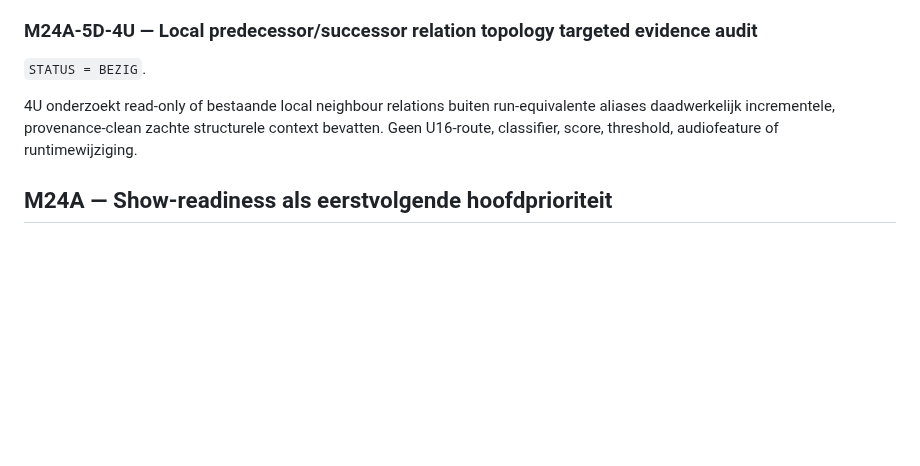
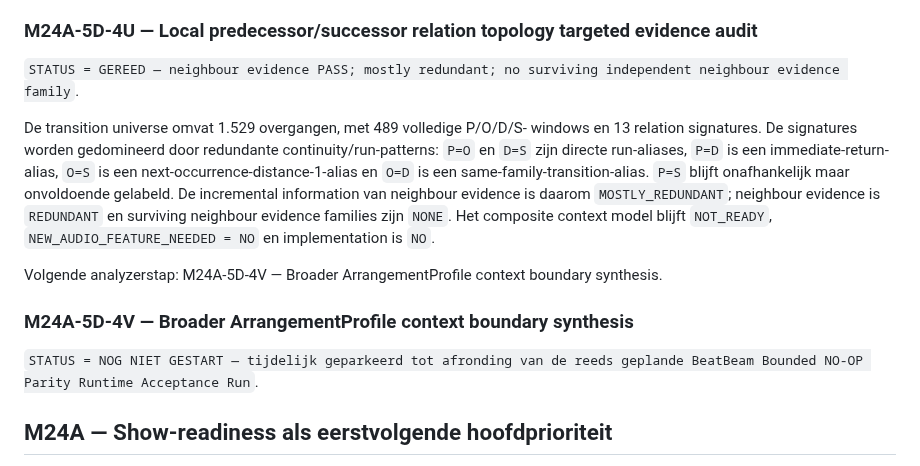
Before and after one commit to thomasbriet/BeatBeamDMX, a Markdown page: MASTER_ROADMAP.md, the part around the change. Drawn GitHub-style; blank space fills up the shorter version.

Commit message:
Record M24 4U neighbour evidence results

```diff
--- a/MASTER_ROADMAP.md
+++ b/MASTER_ROADMAP.md
@@ -837,12 +837,25 @@ reconstructions blijven actief; composite context model is `NOT_READY`,
 
 ### M24A-5D-4U — Local predecessor/successor relation topology targeted evidence audit
 
-`STATUS = BEZIG`.
-
-4U onderzoekt read-only of bestaande local neighbour relations buiten
-run-equivalente aliases daadwerkelijk incrementele, provenance-clean zachte
-structurele context bevatten. Geen U16-route, classifier, score, threshold,
-audiofeature of runtimewijziging.
+`STATUS = GEREED — neighbour evidence PASS; mostly redundant; no surviving independent neighbour evidence family`.
+
+De transition universe omvat 1.529 overgangen, met 489 volledige P/O/D/S-
+windows en 13 relation signatures. De signatures worden gedomineerd door
+redundante continuity/run-patterns: `P=O` en `D=S` zijn directe run-aliases,
+`P=D` is een immediate-return-alias, `O=S` is een
+next-occurrence-distance-1-alias en `O=D` is een same-family-transition-alias.
+`P=S` blijft onafhankelijk maar onvoldoende gelabeld. De incremental
+information van neighbour evidence is daarom `MOSTLY_REDUNDANT`; neighbour
+evidence is `REDUNDANT` en surviving neighbour evidence families zijn `NONE`.
+Het composite context model blijft `NOT_READY`, `NEW_AUDIO_FEATURE_NEEDED = NO`
+en implementation is `NO`.
+
+Volgende analyzerstap: M24A-5D-4V — Broader ArrangementProfile context boundary
+synthesis.
+
+### M24A-5D-4V — Broader ArrangementProfile context boundary synthesis
+
+`STATUS = NOG NIET GESTART — tijdelijk geparkeerd tot afronding van de reeds geplande BeatBeam Bounded NO-OP Parity Runtime Acceptance Run`.
 
 ## M24A — Show-readiness als eerstvolgende hoofdprioriteit
 
```
